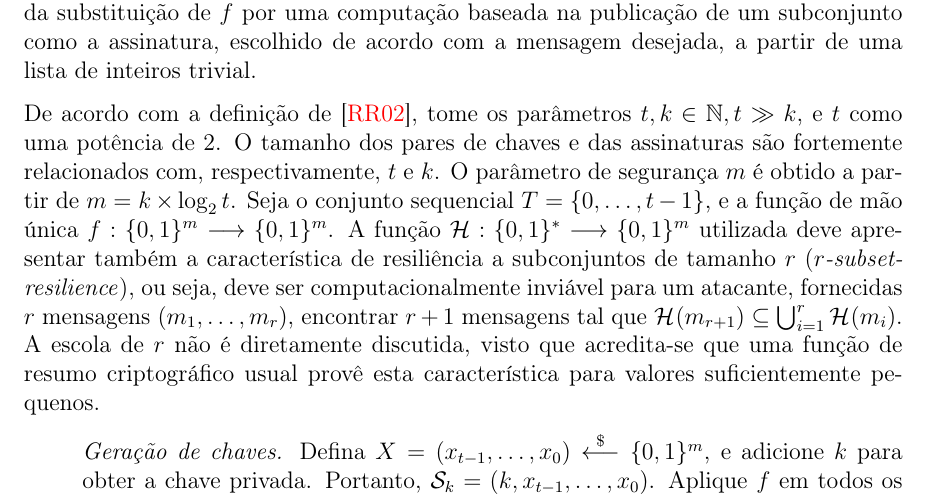
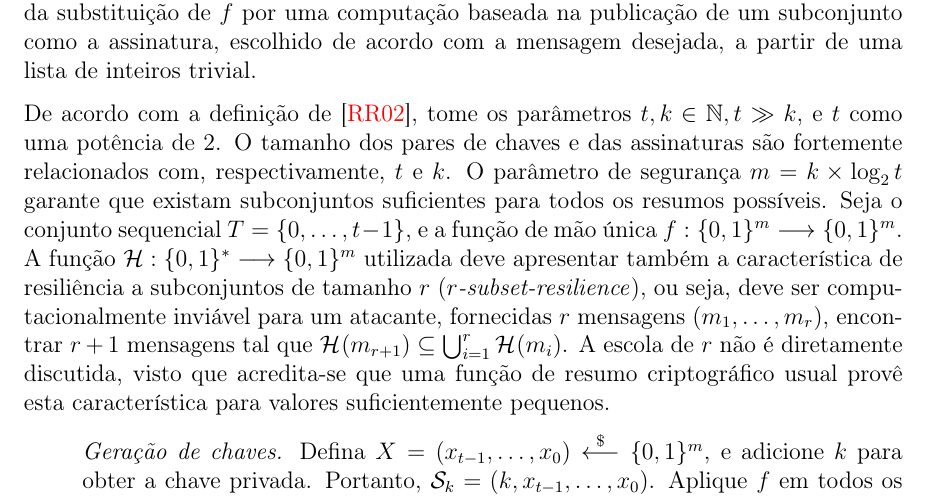
Before and after one commit to zambonin/bsc, a LaTeX document (bsc.tex): part of page 19 of 26, cut so that both start at the same text. Compiled offline with pdfLaTeX.

Commit message:
sharelatex: update bsc.tex from r13798 to r13811

```diff
--- a/bsc.tex
+++ b/bsc.tex
@@ -1086,8 +1086,9 @@ acordo com a mensagem desejada, a partir de uma lista de inteiros trivial.
 De acordo com a definição de~\cite{Reyzin:2002:BBS:646039.678322}, tome
 os parâmetros $t, k \in \mathbb{N}, t \gg k$, e $t$ como uma potência de 2.
 O tamanho dos pares de chaves e das assinaturas são fortemente relacionados
-com, respectivamente, $t$ e $k$. O parâmetro de segurança $m$ é obtido a partir
-de $m = k \times \log_2 t$. Seja o conjunto sequencial $T = \{0, \dots, t - 1\}$,
+com, respectivamente, $t$ e $k$. O parâmetro de segurança
+$m = k \times \log_2 t$ garante que existam subconjuntos suficientes para
+todos os resumos possíveis. Seja o conjunto sequencial $T = \{0, \dots, t - 1\}$,
 e a função de mão única $f : \binwds{m} \longrightarrow \binwds{m}$.
 A função $\fhash{m}$ utilizada deve apresentar também a característica de
 resiliência a subconjuntos de tamanho $r$ (\emph{$r$-subset-resilience}), ou seja, deve ser computacionalmente inviável
```
